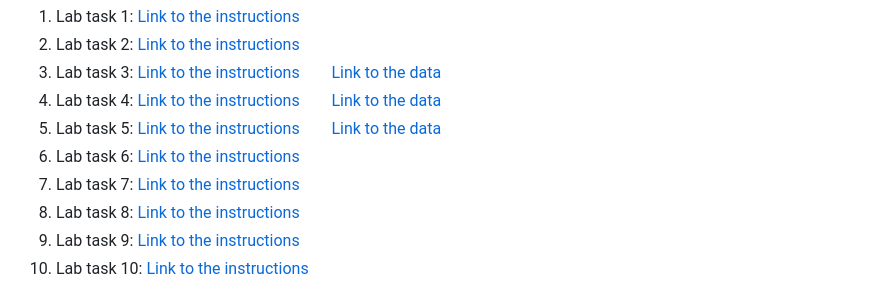
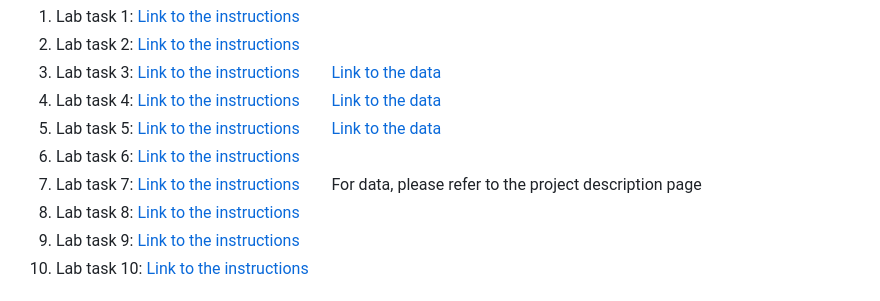
Before and after one commit to AIMLab-UBC/BMEG310, a Markdown page: README.md, the part around the change. GitHub-like rendering.

```diff
--- a/README.md
+++ b/README.md
@@ -88,6 +88,8 @@ This repository contains course material (lecture/labs, assignments, and project
 [Link to the data](https://github.com/AIMLab-UBC/BMEG310/blob/main/Machine%20Learning/data/example_linear-reg_dataset1.xls)
 3. Lab task 6: [Link to the instructions](https://htmlpreview.github.io/?https://github.com/AIMLab-UBC/BMEG310-2023/blob/main/Lab%20Deliverables/Lab%206/Lab-6-Deliverable.html)
 3. Lab task 7: [Link to the instructions](https://github.com/AIMLab-UBC/BMEG310-2023/blob/main/Lab%20Deliverables/Lab%207.md)
+&nbsp;&nbsp;&nbsp;&nbsp;&nbsp;&nbsp;
+For data, please refer to the project description page
 3. Lab task 8: [Link to the instructions](https://github.com/AIMLab-UBC/BMEG310-2023/blob/main/Lab%20Deliverables/Lab%208/Lab-8.pdf)
 3. Lab task 9: [Link to the instructions](https://github.com/AIMLab-UBC/BMEG310-2023/blob/main/Lab%20Deliverables/Lab%209.md)
 3. Lab task 10: [Link to the instructions](https://github.com/AIMLab-UBC/BMEG310-2023/blob/main/Lab%20Deliverables/Lab%2010/Lab-10.pdf)
```
